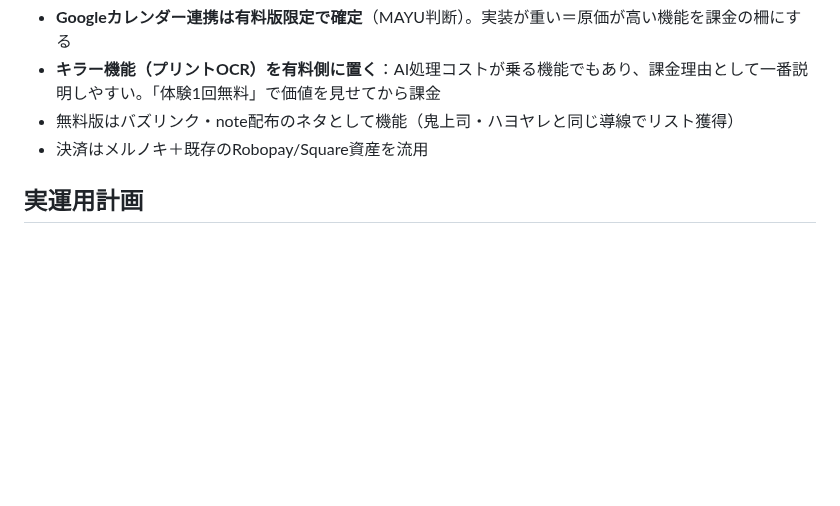
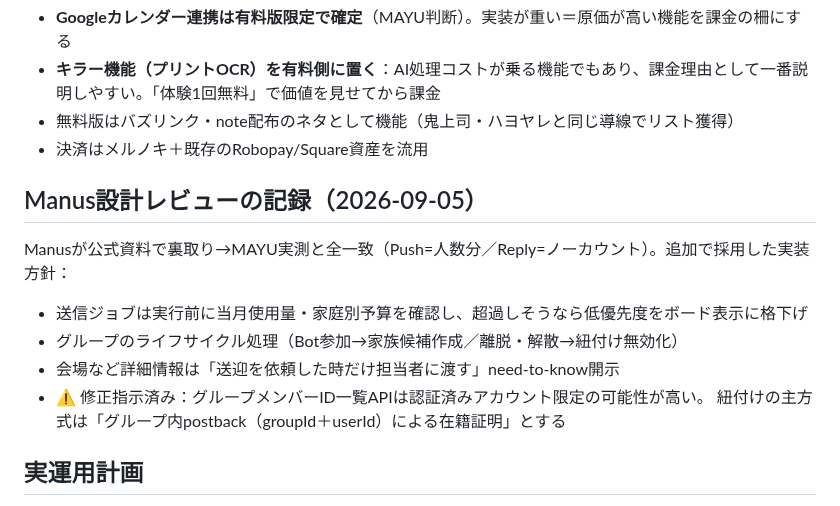
Before and after one commit to juraku3hearty/my-repository, a Markdown page: docs/ダンドリボード_開発計画.md, the part around the change. Drawn GitHub-style; blank space fills up the shorter version.

Commit message:
docs: Manus確認メモのレビュー結果を記録（メンバー一覧APIの認証済み限定リスクとpostback在籍証明への修正指示）
Co-Authored-By: Claude Fable 5 <noreply@anthropic.com>
Claude-Session: https://claude.ai/code/session_018ttVVE7YSK2MPa1smenoTc

```diff
--- a/docs/ダンドリボード_開発計画.md
+++ b/docs/ダンドリボード_開発計画.md
@@ -143,6 +143,15 @@ Geminiを挟むので聞き方は自由な日本語でOK。
 - 無料版はバズリンク・note配布のネタとして機能（鬼上司・ハヨヤレと同じ導線でリスト獲得）
 - 決済はメルノキ＋既存のRobopay/Square資産を流用
 
+## Manus設計レビューの記録（2026-09-05）
+
+Manusが公式資料で裏取り→MAYU実測と全一致（Push=人数分／Reply=ノーカウント）。追加で採用した実装方針：
+- 送信ジョブは実行前に当月使用量・家庭別予算を確認し、超過しそうなら低優先度をボード表示に格下げ
+- グループのライフサイクル処理（Bot参加→家族候補作成／離脱・解散→紐付け無効化）
+- 会場など詳細情報は「送迎を依頼した時だけ担当者に渡す」need-to-know開示
+- ⚠️ 修正指示済み：グループメンバーID一覧APIは認証済みアカウント限定の可能性が高い。
+  紐付けの主方式は「グループ内postback（groupId＋userId）による在籍証明」とする
+
 ## 実運用計画
 
 1. **最初の顧客＝平井家。** 自分の家で回らんもんは売り物にならん
```
